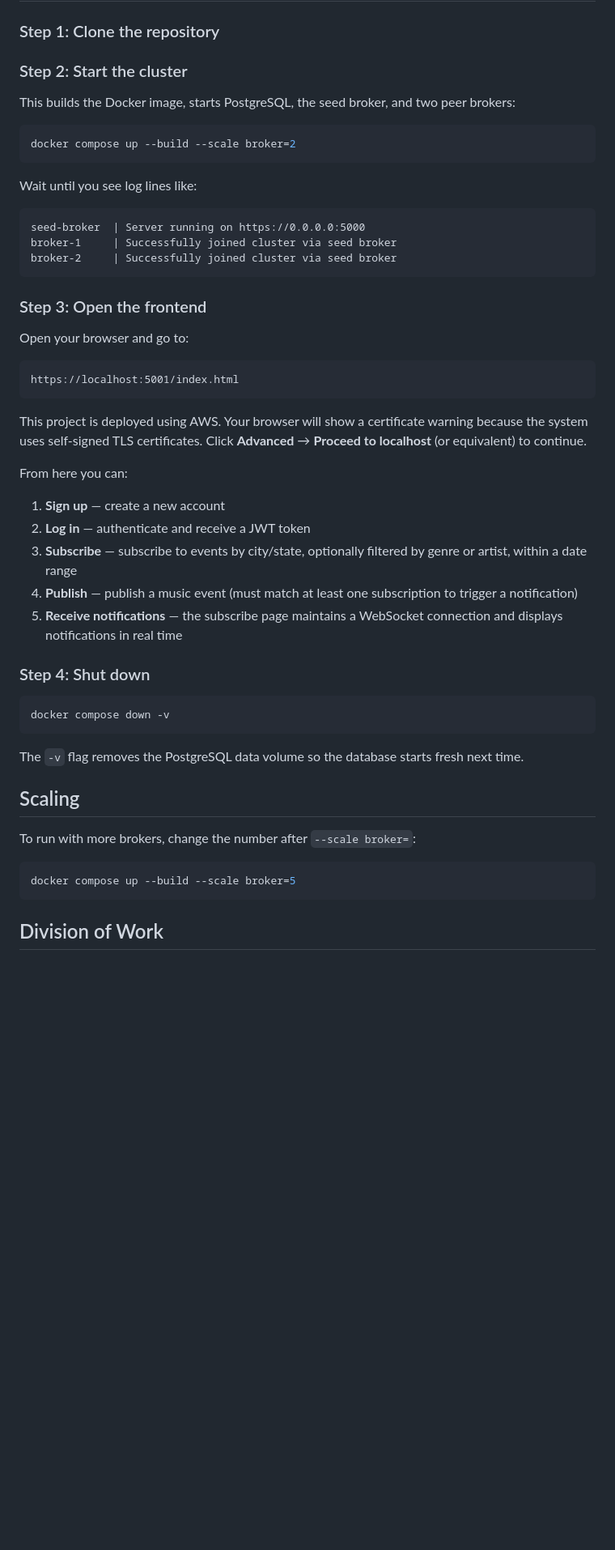
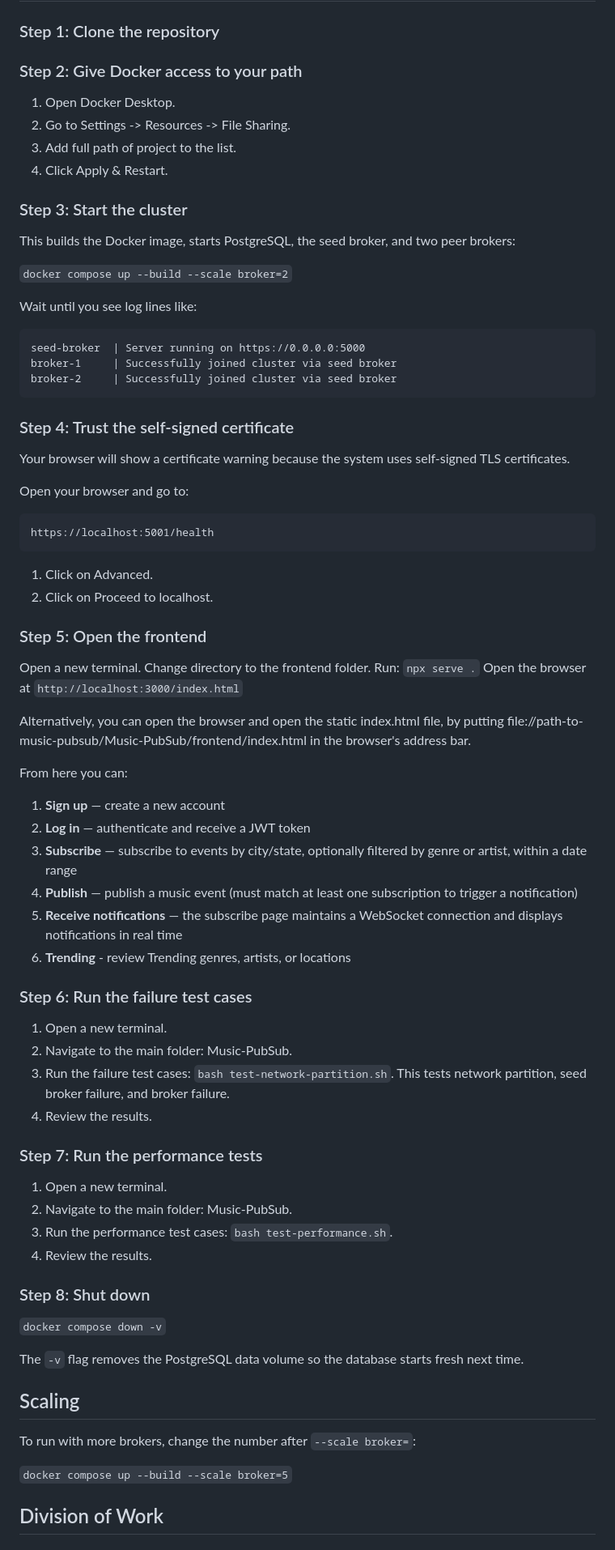
Before and after one commit to smruthid/Music-PubSub, a Markdown page: README.md, the part around the change. Shown at 81% size. GitHub-like rendering; blank space fills up the shorter version.

````diff
--- a/README.md
+++ b/README.md
@@ -11,13 +11,17 @@ A distributed publish-subscribe system for real-time music event notifications.
 
 ### Step 1: Clone the repository
 
-### Step 2: Start the cluster
+### Step 2: Give Docker access to your path
+1. Open Docker Desktop.
+2. Go to Settings -> Resources -> File Sharing.
+3. Add full path of project to the list.
+4. Click Apply & Restart.
+
+### Step 3: Start the cluster
 
 This builds the Docker image, starts PostgreSQL, the seed broker, and two peer brokers:
 
-```bash
-docker compose up --build --scale broker=2
-```
+```docker compose up --build --scale broker=2```
 
 Wait until you see log lines like:
 
@@ -27,15 +31,25 @@ broker-1     | Successfully joined cluster via seed broker
 broker-2     | Successfully joined cluster via seed broker
 ```
 
-### Step 3: Open the frontend
+### Step 4: Trust the self-signed certificate
+
+Your browser will show a certificate warning because the system uses self-signed TLS certificates.
 
 Open your browser and go to:
 
 ```
-https://localhost:5001/index.html
+https://localhost:5001/health
 ```
-This project is deployed using AWS.
-Your browser will show a certificate warning because the system uses self-signed TLS certificates. Click **Advanced** → **Proceed to localhost** (or equivalent) to continue.
+1. Click on Advanced.
+2. Click on Proceed to localhost.
+
+### Step 5: Open the frontend
+
+Open a new terminal. Change directory to the frontend folder.
+Run: ```npx serve .```
+Open the browser at ```http://localhost:3000/index.html```
+
+Alternatively, you can open the browser and open the static index.html file, by putting file://path-to-music-pubsub/Music-PubSub/frontend/index.html in the browser's address bar.
 
 From here you can:
 
@@ -44,12 +58,23 @@ From here you can:
 3. **Subscribe** — subscribe to events by city/state, optionally filtered by genre or artist, within a date range
 4. **Publish** — publish a music event (must match at least one subscription to trigger a notification)
 5. **Receive notifications** — the subscribe page maintains a WebSocket connection and displays notifications in real time
+6. **Trending** - review Trending genres, artists, or locations
 
-### Step 4: Shut down
+### Step 6: Run the failure test cases
+1. Open a new terminal.
+2. Navigate to the main folder: Music-PubSub.
+3. Run the failure test cases: ```bash test-network-partition.sh```. This tests network partition, seed broker failure, and broker failure.
+4. Review the results.
 
-```bash
-docker compose down -v
-```
+### Step 7: Run the performance tests
+1. Open a new terminal.
+2. Navigate to the main folder: Music-PubSub.
+3. Run the performance test cases: ```bash test-performance.sh```.
+4. Review the results.
+
+### Step 8: Shut down
+
+```docker compose down -v```
 
 The `-v` flag removes the PostgreSQL data volume so the database starts fresh next time.
 
@@ -57,9 +82,7 @@ The `-v` flag removes the PostgreSQL data volume so the database starts fresh ne
 
 To run with more brokers, change the number after `--scale broker=`:
 
-```bash
-docker compose up --build --scale broker=5
-```
+```docker compose up --build --scale broker=5```
 
 ## Division of Work
 
````
